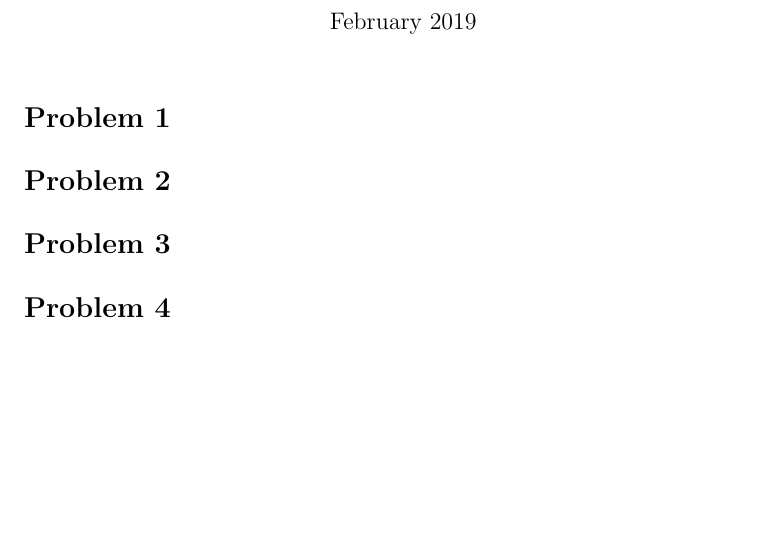
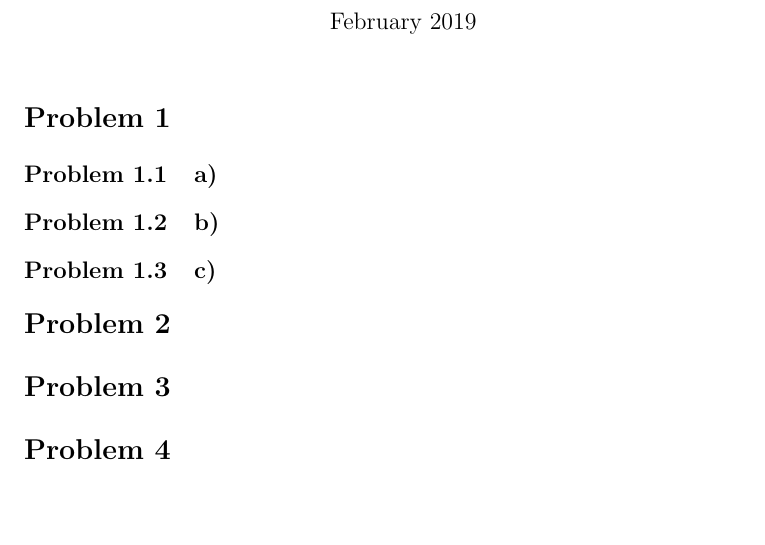
Before and after one commit to sindrehenriksen/spatial-statistics-exercise-2, a LaTeX document (tex_files/main.tex, which reads tex_files/math_commands.tex, tex_files/problem1.tex): part of the page, cut so that both start at the same text. Compiled offline with pdfLaTeX.

Commit message:
Updates from Overleaf

```diff
--- a/tex_files/main.tex
+++ b/tex_files/main.tex
@@ -4,6 +4,7 @@
 \usepackage{hyperref}
 \usepackage{amsmath}
 \usepackage{graphicx}
+\usepackage{bm}
 
 \input{math_commands}
 
--- a/tex_files/math_commands.tex
+++ b/tex_files/math_commands.tex
@@ -1,15 +1,15 @@
-\newcommand{\U}{\mathcal{U}}
-\newcommand{\G}{\mathrm{Gamma}} % Gamma distribution
+% Math
+\newcommand{\vect}[1]{\bm{#1}} % vector
+\newcommand{\matr}[1]{\bm{#1}} % matrix
+\newcommand{\R}{\mathbb{R}} % real numbers set
+\newcommand{\trsp}[1]{{#1}^\intercal} % transpose
+
+% Probability
+\newcommand{\prob}[1]{\mathrm{p}#1} % probability p()
 \newcommand{\N}{\mathcal{N}} % normal distribution
 \newcommand{\Pois}{\mathrm{Pois}} % Poisson distribution
 \newcommand{\E}{{\rm I\kern-.3em E}} % expectation
 \newcommand{\Var}{\mathrm{Var}} % variance
 \newcommand{\Cov}{\mathrm{Cov}} % covariance
 \newcommand{\Corr}{\mathrm{Corr}} % correlation
-\newcommand{\vect}[1]{\bm{#1}} % vector
-\newcommand{\matr}[1]{#1} % matrix
-\newcommand{\R}{\mathbb{R}} % real numbers set
-\newcommand{\prob}[1]{\mathrm{p}#1} % probability p()
-\newcommand{\probq}[1]{\mathrm{q}#1} % probability approx q()
-\newcommand{\trsp}[1]{{#1}^\intercal} % transpose
 \newcommand{\given}[1]{\, | \, #1} % given
--- a/tex_files/problem1.tex
+++ b/tex_files/problem1.tex
@@ -1,3 +1,17 @@
 \section{}
 \label{sec:problem1}
 %%%%%%%%%%%%%%%%%%%%%%%%%%%%%%%%%%%%%%%%%%%%%%%%%%%%%%%%%%%%%%%%%%%%%%
+\subsection{a)}
+
+
+
+
+
+
+%%%%%%%%%%%%%%%%%%%%%%%%%%%%%%%%%%%%%%%%%%%%%%%%%%%%%%%%%%%%%%%%%%%%%%
+\subsection{b)}
+
+
+
+%%%%%%%%%%%%%%%%%%%%%%%%%%%%%%%%%%%%%%%%%%%%%%%%%%%%%%%%%%%%%%%%%%%%%%
+\subsection{c)}
```
